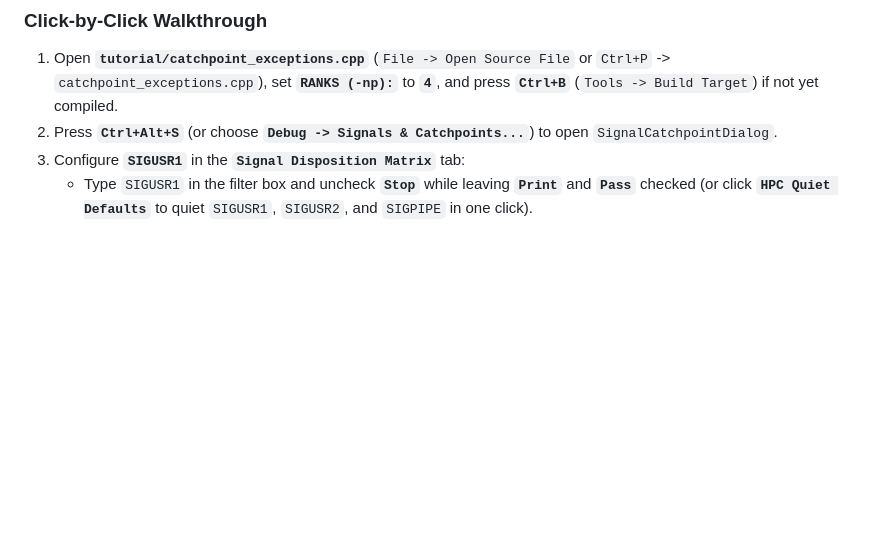
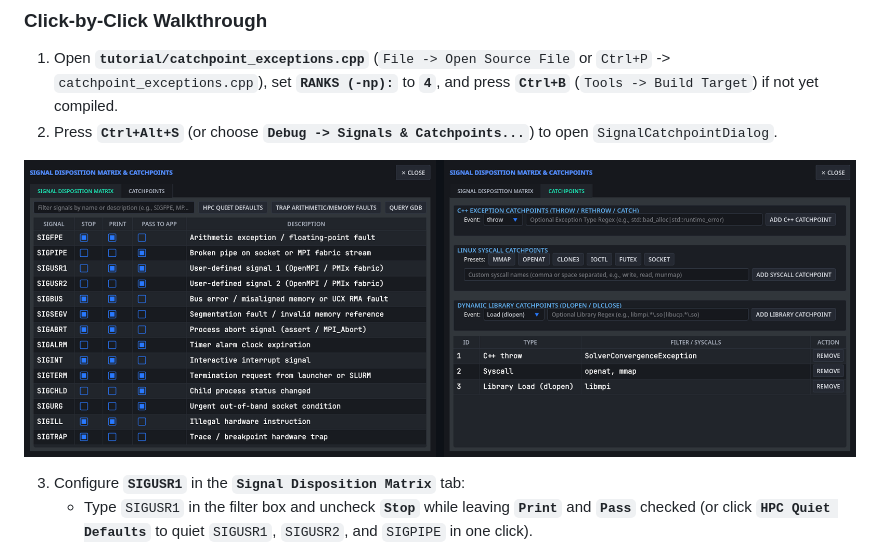
Before and after one commit to bnorthern42/GridLock, a Markdown page: docs/Tutorials-Walkthrough.md, the part around the change. Rendered like a GitHub page; pictures changed too: docs/screenshots/v087_signals_and_catchpoints.png (added); blank space fills up the shorter version.

```diff
--- a/docs/Tutorials-Walkthrough.md
+++ b/docs/Tutorials-Walkthrough.md
@@ -470,6 +470,9 @@ void performCoordinatorSyscallAndSignalProbe(int rank) {
 ### Click-by-Click Walkthrough
 1. Open **`tutorial/catchpoint_exceptions.cpp`** (`File -> Open Source File` or `Ctrl+P` -> `catchpoint_exceptions.cpp`), set **`RANKS (-np):`** to **`4`**, and press **`Ctrl+B`** (`Tools -> Build Target`) if not yet compiled.
 2. Press **`Ctrl+Alt+S`** (or choose **`Debug -> Signals & Catchpoints...`**) to open `SignalCatchpointDialog`.
+
+![Signals and Catchpoints dialog configured for Tutorial 8](screenshots/v087_signals_and_catchpoints.png)
+
 3. Configure **`SIGUSR1`** in the **`Signal Disposition Matrix`** tab:
    * Type `SIGUSR1` in the filter box and uncheck **`Stop`** while leaving **`Print`** and **`Pass`** checked (or click **`HPC Quiet Defaults`** to quiet `SIGUSR1`, `SIGUSR2`, and `SIGPIPE` in one click).
    * Rank 0's `raise(SIGUSR1)` telemetry heartbeat will now pass through to `handleSigUsr1Heartbeat` without stalling the parallel run.
```
Also changed, not shown: docs/Memory-Reverse-Engineering-and-Profiling.md (+5 -1 lines), docs/User-Manual-UI-and-Debugging.md (+9 -1 lines), docs/screenshots/v087_array_plotter_1d_2d.png (added), docs/screenshots/v087_command_palette.png (added), docs/screenshots/v087_cow_checkpoints.png (added), docs/screenshots/v087_programmer_calculator.png (added), 4 other files.
